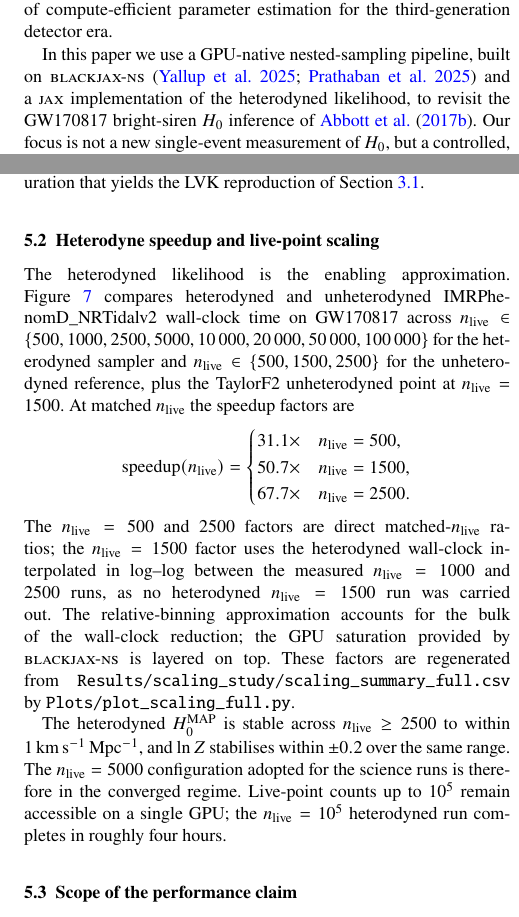
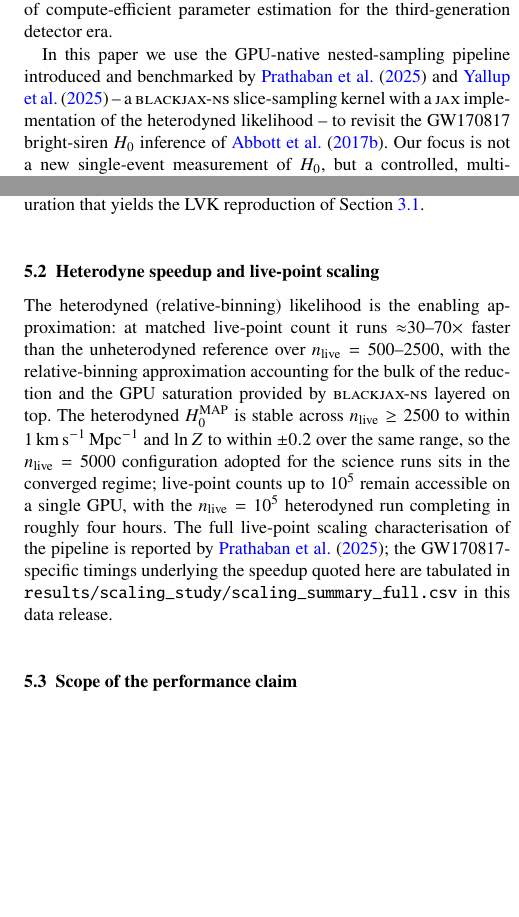
Before and after one commit to ming-256/GW170817-bright-siren-H0, a LaTeX paper (paper/main.tex): two parts of the columns of pages 2 and 9 of 12 before the commit and two parts of the columns of pages 2 and 9 of 11 after it, joined at a grey line, cut so that both start at the same text, the shorter picture padded with empty space. Compiled offline with pdfLaTeX.

Commit message:
Defer pipeline to methods papers; demote scaling study to runtime facts
Sync to submitted manuscript:
- Intro cites the pipeline as "introduced and benchmarked by" Prathaban
  et al. 2025 and Yallup et al. 2025 (explicit methods/application split).
- Sec 6.2 drops the wall-clock scaling figure and the speedup cases
  equation; states the speedup/convergence facts compactly and defers the
  full pipeline scaling characterisation to Prathaban et al. 2025. The
  scaling plot + CSV are retained as supplementary reproducibility artefacts.
- Manuscript now 11 pp, 6 paper figures; docs (MANIFEST/README/provenance/
  reproducibility) updated to match (scaling plot reframed as supplementary).

Co-Authored-By: Claude Opus 4.8 (1M context) <noreply@anthropic.com>

```diff
--- a/paper/main.tex
+++ b/paper/main.tex
@@ -101,7 +101,7 @@ Reweighting is attractive because it avoids rerunning expensive Bayesian inferen
 
 Testing reweighting against a direct posterior obtained by sampling under the target prior requires repeated full gravitational-wave parameter estimation. In CPU frameworks such as \bilby \citep{Ashton2019Bilby} and \pbilby, single-event binary-neutron-star analyses with phase-marginalised frequency-domain likelihood are sufficiently expensive that systematic exploration of distance, velocity, sampler, and waveform assumptions is rarely carried out in practice. Several recent developments make this constraint less severe: relative binning, also known as the heterodyned likelihood \citep{Cornish2010,Zackay2018RelativeBinning}, reduces the effective frequency grid for a long inspiral to a small number of bins; differentiable waveform libraries in \jax \citep{Bradbury2018JAX,Edwards2023Ripple} enable end-to-end GPU evaluation of the likelihood; and accelerated nested-sampling kernels, both CPU-side via normalising-flow proposals \citep{Williams2021Nessai} and GPU-native via vectorised slice sampling \citep{BlackJAX,Yallup2025BlackJAXNS,Prathaban2025GPUSpeed}, retain the evidence estimates that nested sampling provides for free while permitting large live-point counts and repeated full reruns. Related accelerated binary-neutron-star pipelines \citep{Krishna2023RelativeBinningBilby,Wong2023Jim,Wouters2024JimBNS} and forward-looking analyses \citep{HuVeitch2025} underscore the practical importance of compute-efficient parameter estimation for the third-generation detector era.
 
-In this paper we use a GPU-native nested-sampling pipeline, built on \bjns \citep{Yallup2025BlackJAXNS,Prathaban2025GPUSpeed} and a \jax\ implementation of the heterodyned likelihood, to revisit the GW170817 bright-siren \hzero inference of \citet{Abbott2017H0}. Our focus is not a new single-event measurement of \hzero, but a controlled, multi-axis assessment of how that measurement depends on its priors, on the waveform, on the sampler hyperparameters, and on auxiliary inputs. We first validate the pipeline against GW150914 with the LVK GWTC-2.1+ production waveform \XPHM \citep{Pratten2021XPHM,Abbott2021GWTC2p1}. We then report the \IMRX\ baseline GW170817 posterior, compare it with a direct uniform-in-$d_L$ posterior and with the reweighted uniform-in-$d_L$ posterior, and use targeted mode-isolated runs to identify the $(\dL,\iota)$ bimodality that mechanistically explains the reweighting deficit. A waveform cross-check against \TF\ bounds the residual waveform systematic. Robustness sweeps over sampler hyperparameters, heterodyne-bin count, PSD source, heterodyne reference parameters, the host peculiar-velocity centre, and a companion \IMR\ prior sweep are referenced in Appendix~\ref{app:robustness}. We finish by reporting heterodyne speedup and live-point scaling.
+In this paper we use the GPU-native nested-sampling pipeline introduced and benchmarked by \citet{Prathaban2025GPUSpeed} and \citet{Yallup2025BlackJAXNS} -- a \bjns\ slice-sampling kernel with a \jax\ implementation of the heterodyned likelihood -- to revisit the GW170817 bright-siren \hzero inference of \citet{Abbott2017H0}. Our focus is not a new single-event measurement of \hzero, but a controlled, multi-axis assessment of how that measurement depends on its priors, on the waveform, on the sampler hyperparameters, and on auxiliary inputs. We first validate the pipeline against GW150914 with the LVK GWTC-2.1+ production waveform \XPHM \citep{Pratten2021XPHM,Abbott2021GWTC2p1}. We then report the \IMRX\ baseline GW170817 posterior, compare it with a direct uniform-in-$d_L$ posterior and with the reweighted uniform-in-$d_L$ posterior, and use targeted mode-isolated runs to identify the $(\dL,\iota)$ bimodality that mechanistically explains the reweighting deficit. A waveform cross-check against \TF\ bounds the residual waveform systematic. Robustness sweeps over sampler hyperparameters, heterodyne-bin count, PSD source, heterodyne reference parameters, the host peculiar-velocity centre, and a companion \IMR\ prior sweep are referenced in Appendix~\ref{app:robustness}. We finish by reporting heterodyne speedup and live-point scaling.
 
 Section~\ref{sec:method} describes the inference setup. Section~\ref{sec:validation} reports validation. Section~\ref{sec:results} contains the prior-sensitivity analysis (the central science finding), the bimodality characterisation, and the waveform cross-check. Section~\ref{sec:performance} reports runtime and live-point scaling. Section~\ref{sec:discussion} discusses implications and limitations. Section~\ref{sec:conclusions} concludes. Appendix~\ref{app:robustness} reports the inline robustness sweeps that are referenced in the body but not promoted to main figures.
 
@@ -340,8 +340,3 @@ The primary heterodyned GW170817 \hzero\ analysis with \IMRX\ and $n_{\rm live}=
 \subsection{Heterodyne speedup and live-point scaling}
 \label{sec:speedup}
 
-The heterodyned likelihood is the enabling approximation. Figure~\ref{fig:scaling} compares heterodyned and unheterodyned \IMR\ wall-clock time on GW170817 across $n_{\rm live}\in\{500,1000,2500,5000,10\,000,20\,000,50\,000,100\,000\}$ for the heterodyned sampler and $n_{\rm live}\in\{500,1500,2500\}$ for the unheterodyned reference, plus the \TF\ unheterodyned point at $n_{\rm live}=1500$. At matched $n_{\rm live}$ the speedup factors are
-\begin{equation*}
-\text{speedup}(n_{\rm live}) = \begin{cases} 31.1\times & n_{\rm live}=500, \\ 50.7\times & n_{\rm live}=1500, \\ 67.7\times & n_{\rm live}=2500. \end{cases}
-\end{equation*}
-The $n_{\rm live}=500$ and $2500$ factors are direct matched-$n_{\rm live}$ ratios; the $n_{\rm live}=1500$ factor uses the heterodyned wall-clock interpolated in log--log between the measured $n_{\rm live}=1000$ and $2500$ runs, as no heterodyned $n_{\rm live}=1500$ run was carried out. The relative-binning approximation accounts for the bulk of the wall-clock reduction; the GPU saturation provided by \bjns\ is layered on top. These factors are regenerated from \texttt{Results/scaling\_study/scaling\_summary\_full.csv} by \texttt{Plots/plot\_scaling\_full.py}.
@@ -353,7 +343,4 @@ The $n_{\rm live}=500$ and $2500$ factors are direct matched-$n_{\rm live}$ rati
-  \label{fig:scaling}
-\end{figure*}
-
-The heterodyned $\hzero^{\rm MAP}$ is stable across $n_{\rm live}\geq 2500$ to within $1\kmsmpc$, and $\ln Z$ stabilises within $\pm 0.2$ over the same range. The $n_{\rm live}=5000$ configuration adopted for the science runs is therefore in the converged regime. Live-point counts up to $10^{5}$ remain accessible on a single GPU; the $n_{\rm live}=10^{5}$ heterodyned run completes in roughly four hours.
+The heterodyned (relative-binning) likelihood is the enabling approximation: at matched live-point count it runs ${\approx}30$--$70\times$ faster than the unheterodyned reference over $n_{\rm live}=500$--$2500$, with the relative-binning approximation accounting for the bulk of the reduction and the GPU saturation provided by \bjns\ layered on top. The heterodyned $\hzero^{\rm MAP}$ is stable across $n_{\rm live}\geq 2500$ to within $1\kmsmpc$ and $\ln Z$ to within $\pm 0.2$ over the same range, so the $n_{\rm live}=5000$ configuration adopted for the science runs sits in the converged regime; live-point counts up to $10^{5}$ remain accessible on a single GPU, with the $n_{\rm live}=10^{5}$ heterodyned run completing in roughly four hours. The full live-point scaling characterisation of the pipeline is reported by \citet{Prathaban2025GPUSpeed}; the GW170817-specific timings underlying the speedup quoted here are tabulated in \texttt{results/scaling\_study/scaling\_summary\_full.csv} in this data release.
 
 \subsection{Scope of the performance claim}
 
```
Also changed, not shown: MANIFEST.md (+3 -3 lines), docs/data_provenance.md (+1 -1 lines), docs/reproducibility.md (+2 -1 lines), README.md, paper/main.pdf, paper/main.tex (5 more changed lines).
